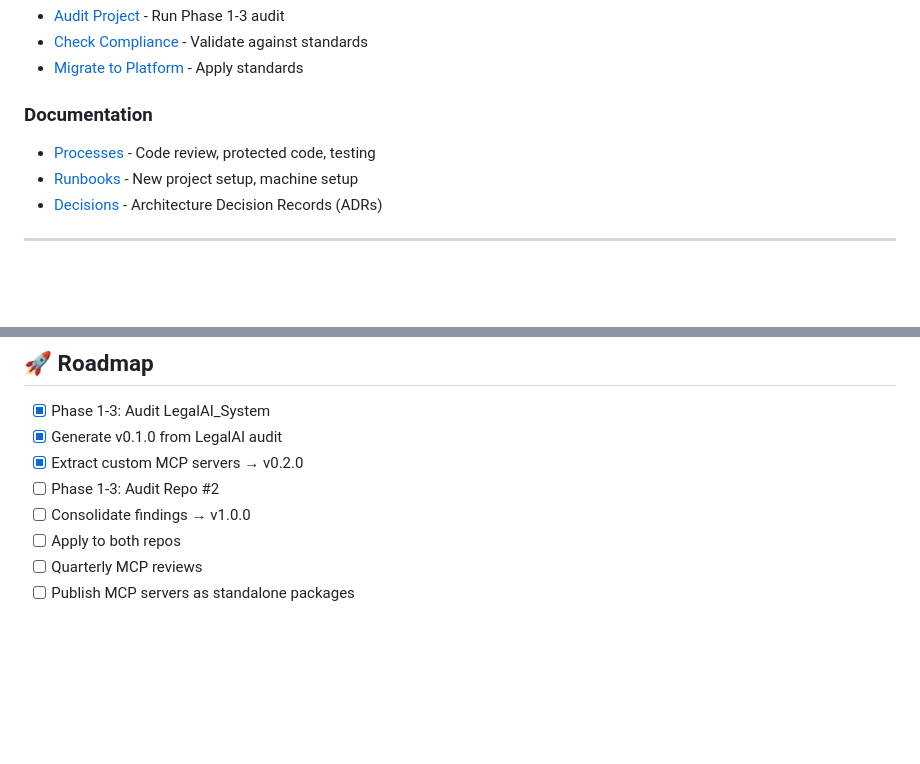
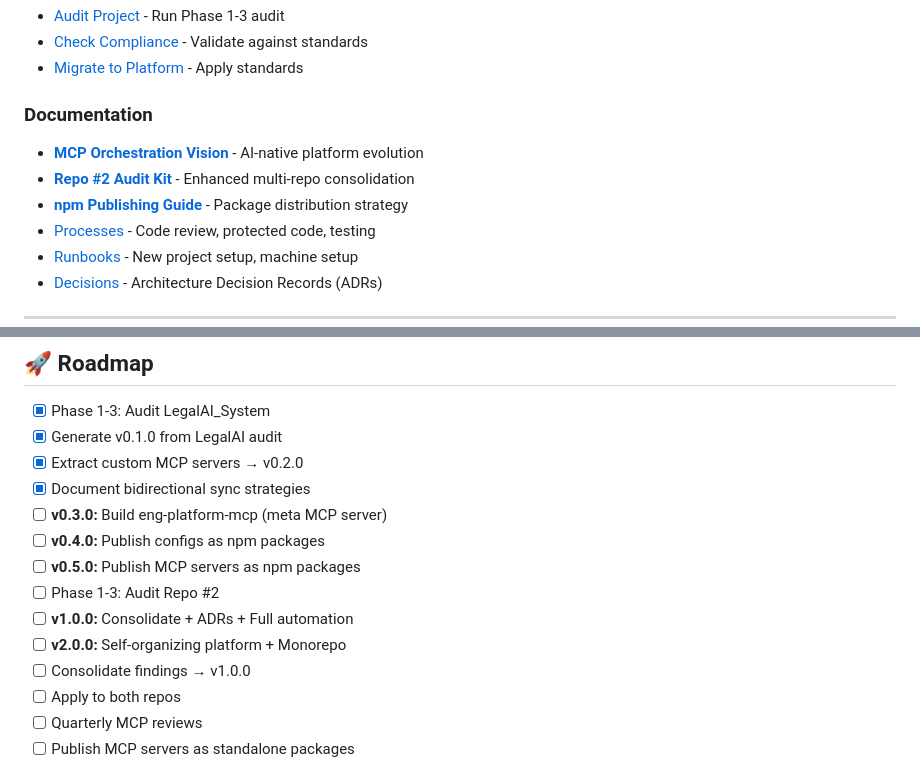
Before and after one commit to Bbadhub/eng-platform, a Markdown page: README.md, 2 parts joined by grey strips. Rendered like a GitHub page; blank space fills up the shorter version.

```diff
--- a/README.md
+++ b/README.md
@@ -110,6 +110,9 @@ eng-platform/
 - [Migrate to Platform](scripts/migrate-to-platform.sh) - Apply standards
 
 ### Documentation
+- **[MCP Orchestration Vision](docs/architecture/mcp-orchestration-vision.md)** - AI-native platform evolution
+- **[Repo #2 Audit Kit](docs/runbooks/repo2-audit-kit.md)** - Enhanced multi-repo consolidation
+- **[npm Publishing Guide](docs/runbooks/publish-npm-packages.md)** - Package distribution strategy
 - [Processes](docs/processes/) - Code review, protected code, testing
 - [Runbooks](docs/runbooks/) - New project setup, machine setup
 - [Decisions](docs/decisions/) - Architecture Decision Records (ADRs)
@@ -147,7 +150,13 @@ eng-platform/
 - [x] Phase 1-3: Audit LegalAI_System
 - [x] Generate v0.1.0 from LegalAI audit
 - [x] Extract custom MCP servers → v0.2.0
+- [x] Document bidirectional sync strategies
+- [ ] **v0.3.0:** Build eng-platform-mcp (meta MCP server)
+- [ ] **v0.4.0:** Publish configs as npm packages
+- [ ] **v0.5.0:** Publish MCP servers as npm packages
 - [ ] Phase 1-3: Audit Repo #2
+- [ ] **v1.0.0:** Consolidate + ADRs + Full automation
+- [ ] **v2.0.0:** Self-organizing platform + Monorepo
 - [ ] Consolidate findings → v1.0.0
 - [ ] Apply to both repos
 - [ ] Quarterly MCP reviews
```
Also changed, not shown: CHANGELOG.md (+21 -1 lines), docs/architecture/mcp-orchestration-vision.md (added, +439 -0 lines).
